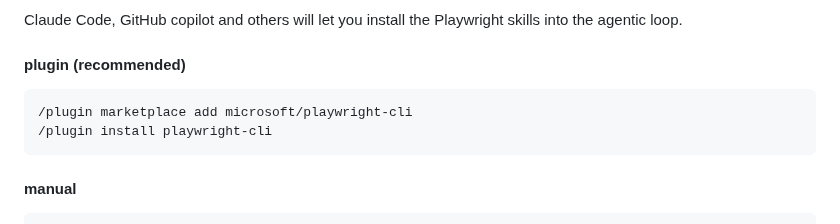
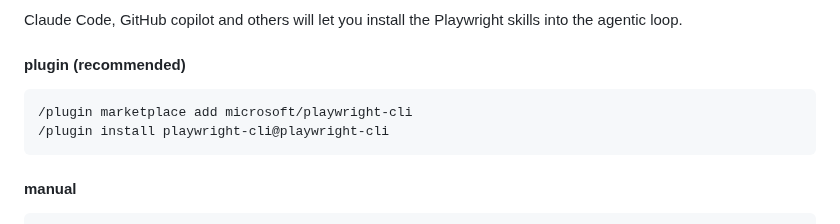
Before and after one commit to microsoft/playwright-cli, a Markdown page: README.md, the part around the change. GitHub-like rendering.

Commit message:
fix: installing skills install command
fixes #232

````diff
--- a/README.md
+++ b/README.md
@@ -78,9 +78,10 @@ Check playwright-cli --help for available commands.
 Claude Code, GitHub copilot and others will let you install the Playwright skills into the agentic loop.
 
 #### plugin (recommended)
+
 ```bash
 /plugin marketplace add microsoft/playwright-cli
-/plugin install playwright-cli
+/plugin install playwright-cli@playwright-cli
 ```
 
 #### manual
````
